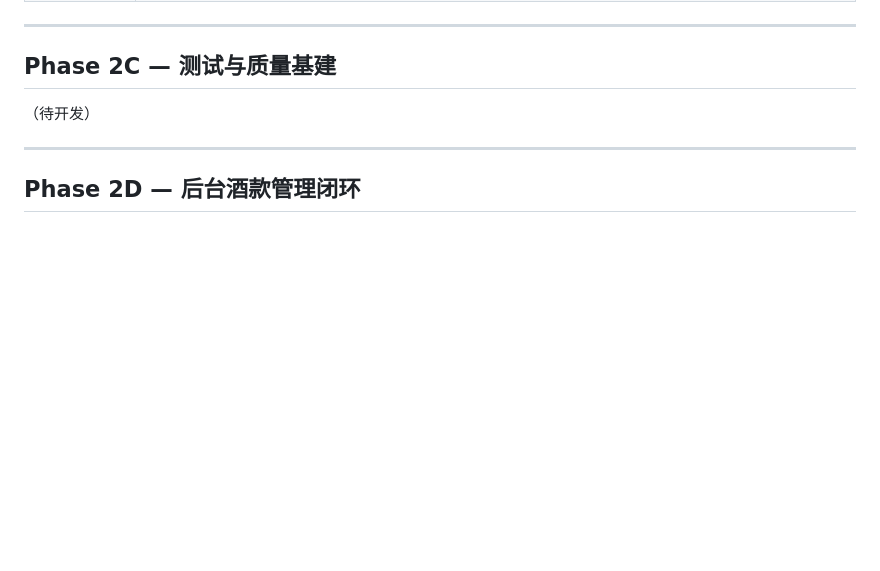
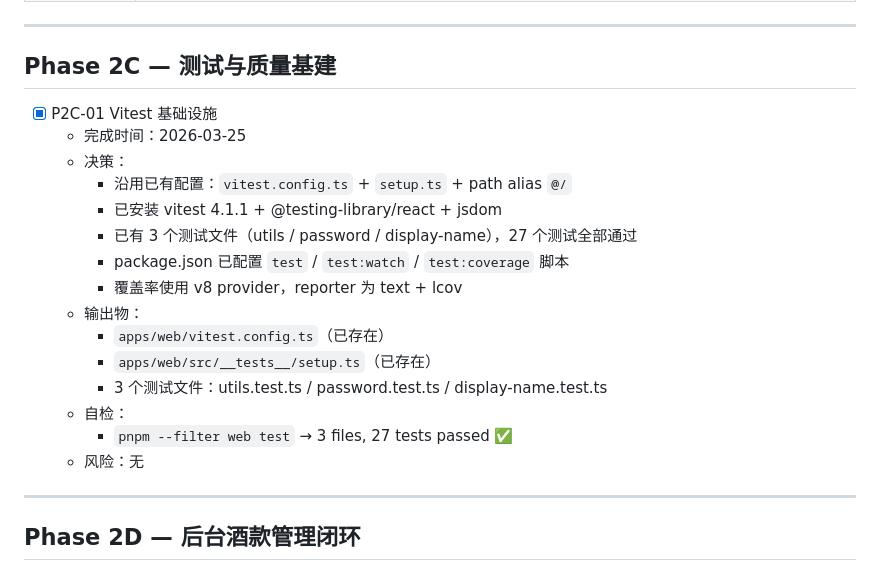
Before and after one commit to ZexuanMA/yourwinebook, a Markdown page: AI_PROGRESS_V2.md, the part around the change. Drawn GitHub-style; blank space fills up the shorter version.

Commit message:
docs(P2C-01): 记录 Vitest 基础设施现状 — 3 文件 27 测试通过
Co-Authored-By: Claude Opus 4.6 <noreply@anthropic.com>

```diff
--- a/AI_PROGRESS_V2.md
+++ b/AI_PROGRESS_V2.md
@@ -244,7 +244,21 @@
 
 ## Phase 2C — 测试与质量基建
 
-（待开发）
+- [x] P2C-01 Vitest 基础设施
+  - 完成时间：2026-03-25
+  - 决策：
+    - 沿用已有配置：`vitest.config.ts` + `setup.ts` + path alias `@/`
+    - 已安装 vitest 4.1.1 + @testing-library/react + jsdom
+    - 已有 3 个测试文件（utils / password / display-name），27 个测试全部通过
+    - package.json 已配置 `test` / `test:watch` / `test:coverage` 脚本
+    - 覆盖率使用 v8 provider，reporter 为 text + lcov
+  - 输出物：
+    - `apps/web/vitest.config.ts`（已存在）
+    - `apps/web/src/__tests__/setup.ts`（已存在）
+    - 3 个测试文件：utils.test.ts / password.test.ts / display-name.test.ts
+  - 自检：
+    - `pnpm --filter web test` → 3 files, 27 tests passed ✅
+  - 风险：无
 
 ---
 
```
